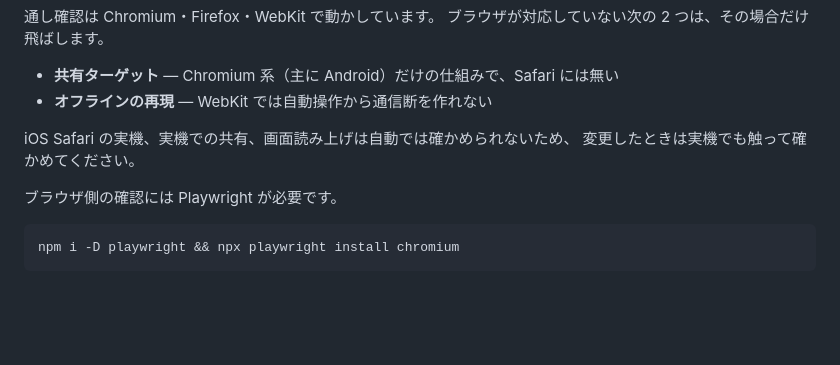
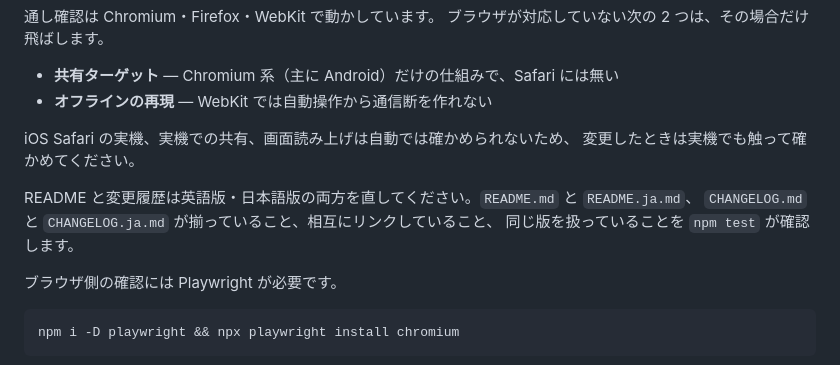
Before and after one commit to MasakiNiwa/InBrowser-JustText, a Markdown page: README.ja.md, the part around the change. Drawn GitHub-style; blank space fills up the shorter version.

````diff
--- a/README.ja.md
+++ b/README.ja.md
@@ -159,6 +159,10 @@ npm run test:browser:webkit  # 同上を WebKit で
 iOS Safari の実機、実機での共有、画面読み上げは自動では確かめられないため、
 変更したときは実機でも触って確かめてください。
 
+README と変更履歴は英語版・日本語版の両方を直してください。`README.md` と `README.ja.md`、
+`CHANGELOG.md` と `CHANGELOG.ja.md` が揃っていること、相互にリンクしていること、
+同じ版を扱っていることを `npm test` が確認します。
+
 ブラウザ側の確認には Playwright が必要です。
 
 ```
````
Also changed, not shown: README.md (+4 -0 lines).
